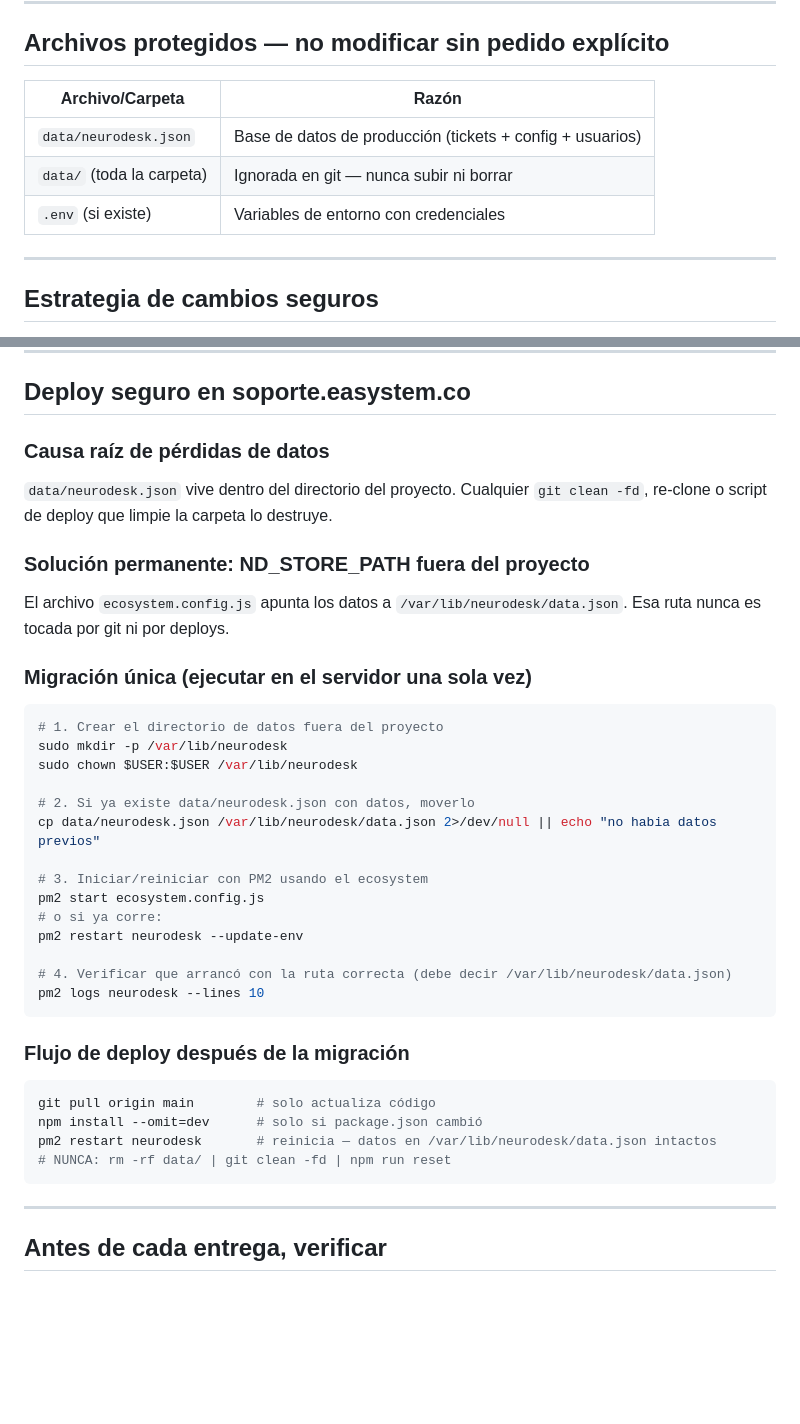
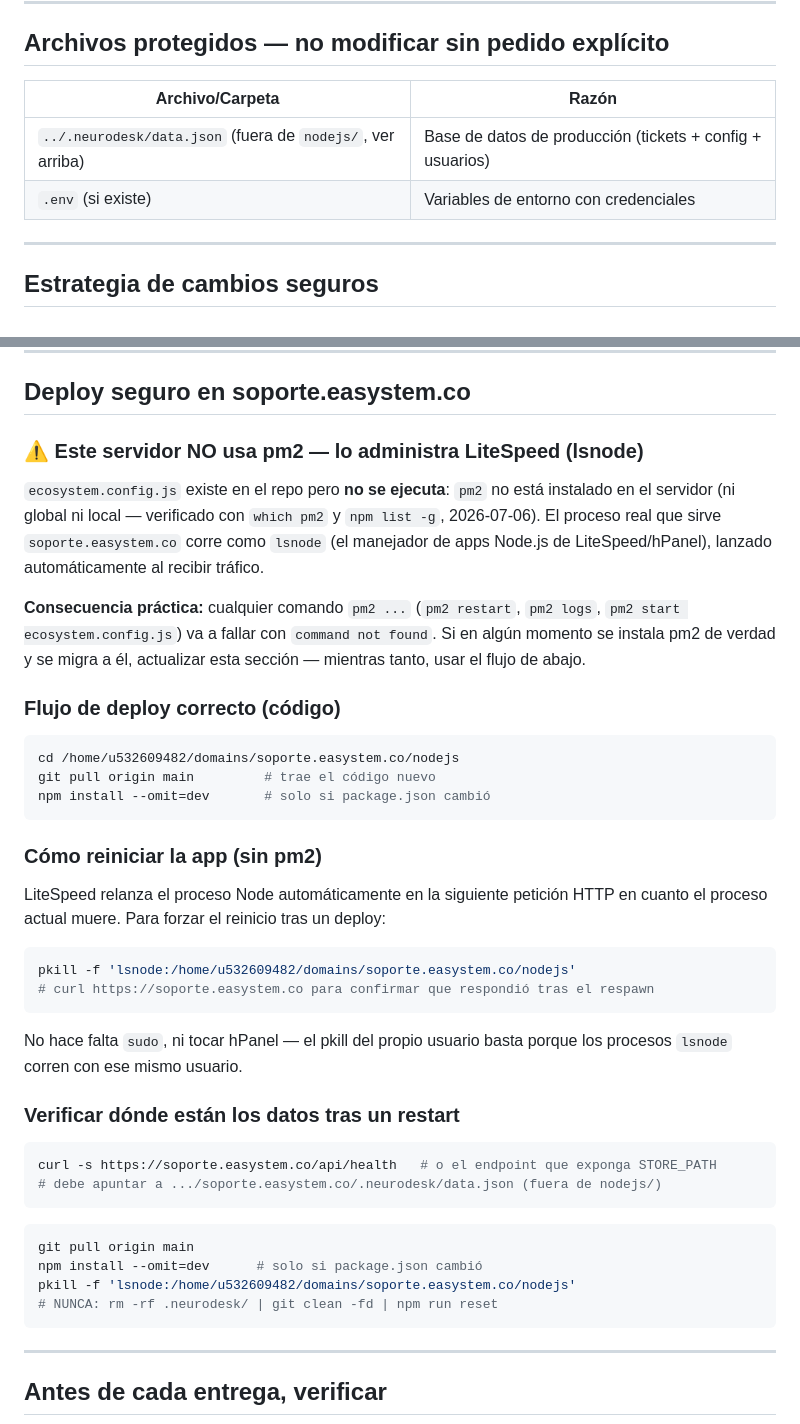
Before and after one commit to sephiroth30-dev/NeuroDesk, a Markdown page: CLAUDE.md, 2 parts joined by grey strips. GitHub-like rendering; blank space fills up the shorter version.

Commit message:
docs: corregir CLAUDE.md - no se usa pm2, se usa LiteSpeed lsnode; ruta real de datos .neurodesk/data.json

````diff
--- a/CLAUDE.md
+++ b/CLAUDE.md
@@ -41,11 +50,10 @@ Las siguientes claves en `store.config` contienen datos ingresados manualmente p
 
 ## Archivos protegidos — no modificar sin pedido explícito
 
-| Archivo/Carpeta           | Razón                                                     |
-| ------------------------- | --------------------------------------------------------- |
-| `data/neurodesk.json`     | Base de datos de producción (tickets + config + usuarios) |
-| `data/` (toda la carpeta) | Ignorada en git — nunca subir ni borrar                   |
-| `.env` (si existe)        | Variables de entorno con credenciales                     |
+| Archivo/Carpeta                                              | Razón                                                     |
+| ------------------------------------------------------------ | --------------------------------------------------------- |
+| `../.neurodesk/data.json` (fuera de `nodejs/`, ver arriba)   | Base de datos de producción (tickets + config + usuarios) |
+| `.env` (si existe)                                            | Variables de entorno con credenciales                     |
 
 ---
 
@@ -61,41 +69,51 @@ Las siguientes claves en `store.config` contienen datos ingresados manualmente p
 
 ## Deploy seguro en soporte.easystem.co
 
-### Causa raíz de pérdidas de datos
+### ⚠️ Este servidor NO usa pm2 — lo administra LiteSpeed (lsnode)
 
-`data/neurodesk.json` vive dentro del directorio del proyecto. Cualquier `git clean -fd`, re-clone o script de deploy que limpie la carpeta lo destruye.
+`ecosystem.config.js` existe en el repo pero **no se ejecuta**: `pm2` no está instalado
+en el servidor (ni global ni local — verificado con `which pm2` y `npm list -g`, 2026-07-06).
+El proceso real que sirve `soporte.easystem.co` corre como `lsnode` (el manejador de apps
+Node.js de LiteSpeed/hPanel), lanzado automáticamente al recibir tráfico.
 
-### Solución permanente: ND_STORE_PATH fuera del proyecto
+**Consecuencia práctica:** cualquier comando `pm2 ...` (`pm2 restart`, `pm2 logs`,
+`pm2 start ecosystem.config.js`) va a fallar con `command not found`. Si en algún momento
+se instala pm2 de verdad y se migra a él, actualizar esta sección — mientras tanto, usar
+el flujo de abajo.
 
-El archivo `ecosystem.config.js` apunta los datos a `/var/lib/neurodesk/data.json`.
-Esa ruta nunca es tocada por git ni por deploys.
-
-### Migración única (ejecutar en el servidor una sola vez)
+### Flujo de deploy correcto (código)
 
 ```bash
-# 1. Crear el directorio de datos fuera del proyecto
-sudo mkdir -p /var/lib/neurodesk
-sudo chown $USER:$USER /var/lib/neurodesk
-
-# 2. Si ya existe data/neurodesk.json con datos, moverlo
-cp data/neurodesk.json /var/lib/neurodesk/data.json 2>/dev/null || echo "no habia datos previos"
-
-# 3. Iniciar/reiniciar con PM2 usando el ecosystem
-pm2 start ecosystem.config.js
-# o si ya corre:
-pm2 restart neurodesk --update-env
-
-# 4. Verificar que arrancó con la ruta correcta (debe decir /var/lib/neurodesk/data.json)
-pm2 logs neurodesk --lines 10
+cd /home/u532609482/domains/soporte.easystem.co/nodejs
+git pull origin main         # trae el código nuevo
+npm install --omit=dev       # solo si package.json cambió
 ```
 
-### Flujo de deploy después de la migración
+### Cómo reiniciar la app (sin pm2)
+
+LiteSpeed relanza el proceso Node automáticamente en la siguiente petición HTTP en
+cuanto el proceso actual muere. Para forzar el reinicio tras un deploy:
 
 ```bash
-git pull origin main        # solo actualiza código
+pkill -f 'lsnode:/home/u532609482/domains/soporte.easystem.co/nodejs'
+# curl https://soporte.easystem.co para confirmar que respondió tras el respawn
+```
+
+No hace falta `sudo`, ni tocar hPanel — el pkill del propio usuario basta porque los
+procesos `lsnode` corren con ese mismo usuario.
+
+### Verificar dónde están los datos tras un restart
+
+```bash
+curl -s https://soporte.easystem.co/api/health   # o el endpoint que exponga STORE_PATH
+# debe apuntar a .../soporte.easystem.co/.neurodesk/data.json (fuera de nodejs/)
+```
+
+```bash
+git pull origin main
 npm install --omit=dev      # solo si package.json cambió
-pm2 restart neurodesk       # reinicia — datos en /var/lib/neurodesk/data.json intactos
-# NUNCA: rm -rf data/ | git clean -fd | npm run reset
+pkill -f 'lsnode:/home/u532609482/domains/soporte.easystem.co/nodejs'
+# NUNCA: rm -rf .neurodesk/ | git clean -fd | npm run reset
 ```
 
 ---
````
Also changed, not shown: other parts of CLAUDE.md (+16 -7 lines).
